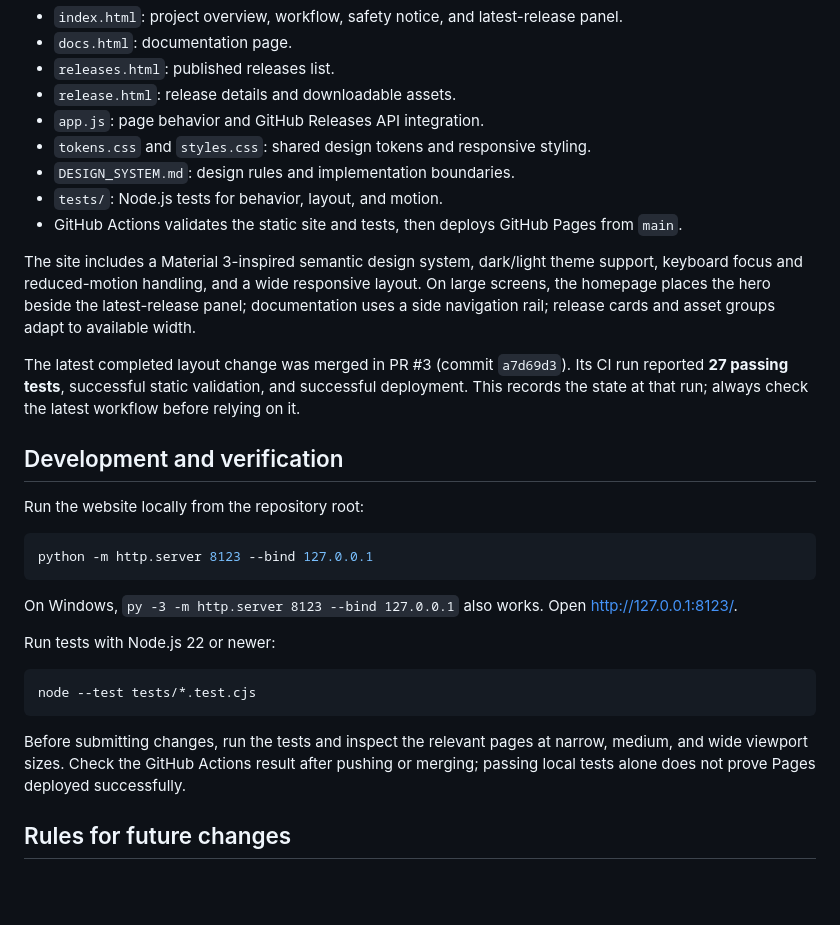
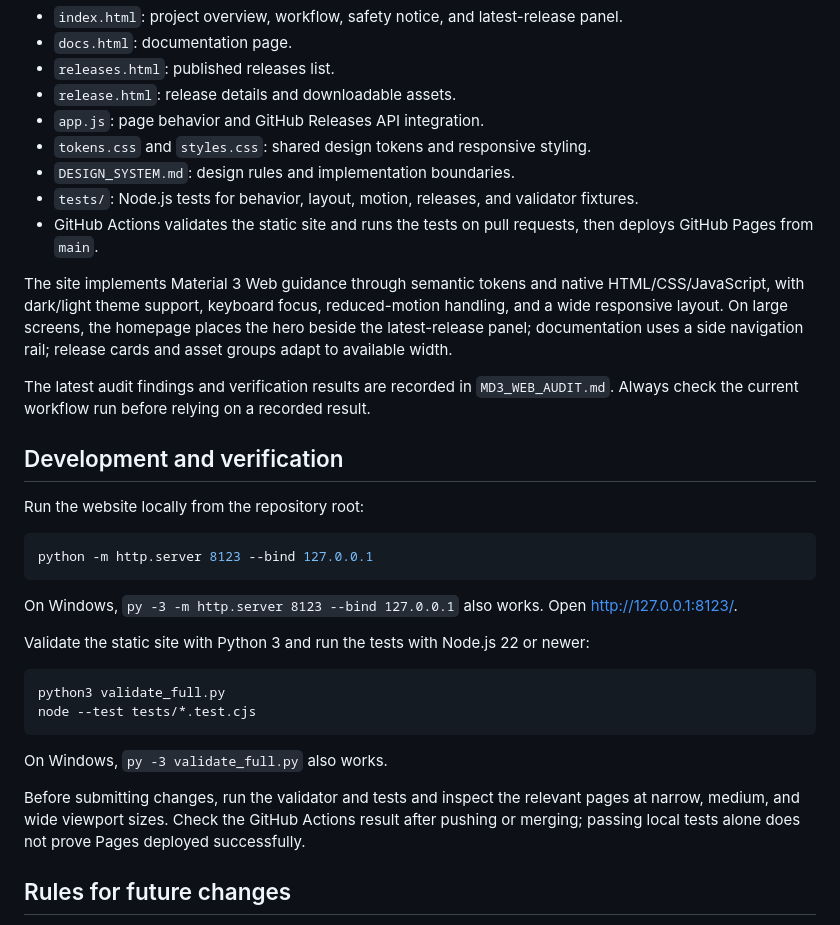
Before and after one commit to PanDuroDev/appsweep-web, a Markdown page: AGENT.md, the part around the change. Rendered like a GitHub page; blank space fills up the shorter version.

Commit message:
docs: align agent guide with current validation and audit state

````diff
--- a/AGENT.md
+++ b/AGENT.md
@@ -19,12 +19,12 @@ The site is a lightweight static HTML/CSS/JavaScript project with no frontend fr
 - `app.js`: page behavior and GitHub Releases API integration.
 - `tokens.css` and `styles.css`: shared design tokens and responsive styling.
 - `DESIGN_SYSTEM.md`: design rules and implementation boundaries.
-- `tests/`: Node.js tests for behavior, layout, and motion.
-- GitHub Actions validates the static site and tests, then deploys GitHub Pages from `main`.
+- `tests/`: Node.js tests for behavior, layout, motion, releases, and validator fixtures.
+- GitHub Actions validates the static site and runs the tests on pull requests, then deploys GitHub Pages from `main`.
 
-The site includes a Material 3-inspired semantic design system, dark/light theme support, keyboard focus and reduced-motion handling, and a wide responsive layout. On large screens, the homepage places the hero beside the latest-release panel; documentation uses a side navigation rail; release cards and asset groups adapt to available width.
+The site implements Material 3 Web guidance through semantic tokens and native HTML/CSS/JavaScript, with dark/light theme support, keyboard focus, reduced-motion handling, and a wide responsive layout. On large screens, the homepage places the hero beside the latest-release panel; documentation uses a side navigation rail; release cards and asset groups adapt to available width.
 
-The latest completed layout change was merged in PR #3 (commit `a7d69d3`). Its CI run reported **27 passing tests**, successful static validation, and successful deployment. This records the state at that run; always check the latest workflow before relying on it.
+The latest audit findings and verification results are recorded in `MD3_WEB_AUDIT.md`. Always check the current workflow run before relying on a recorded result.
 
 ## Development and verification
 
@@ -36,13 +36,16 @@ python -m http.server 8123 --bind 127.0.0.1
 
 On Windows, `py -3 -m http.server 8123 --bind 127.0.0.1` also works. Open http://127.0.0.1:8123/.
 
-Run tests with Node.js 22 or newer:
+Validate the static site with Python 3 and run the tests with Node.js 22 or newer:
 
 ```sh
+python3 validate_full.py
 node --test tests/*.test.cjs
 ```
 
-Before submitting changes, run the tests and inspect the relevant pages at narrow, medium, and wide viewport sizes. Check the GitHub Actions result after pushing or merging; passing local tests alone does not prove Pages deployed successfully.
+On Windows, `py -3 validate_full.py` also works.
+
+Before submitting changes, run the validator and tests and inspect the relevant pages at narrow, medium, and wide viewport sizes. Check the GitHub Actions result after pushing or merging; passing local tests alone does not prove Pages deployed successfully.
 
 ## Rules for future changes
 
````
